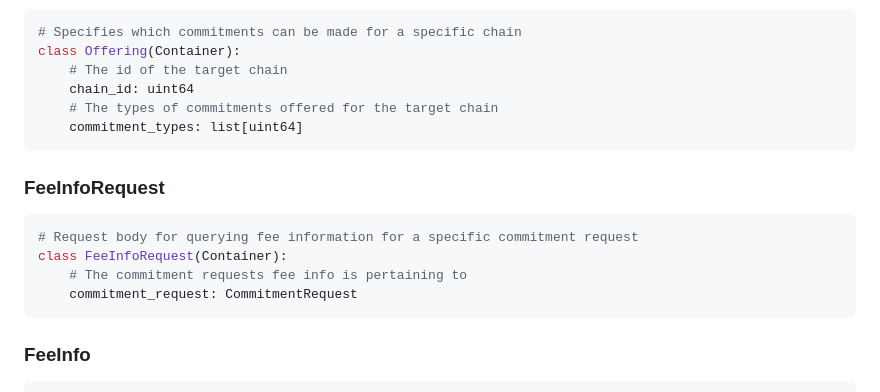
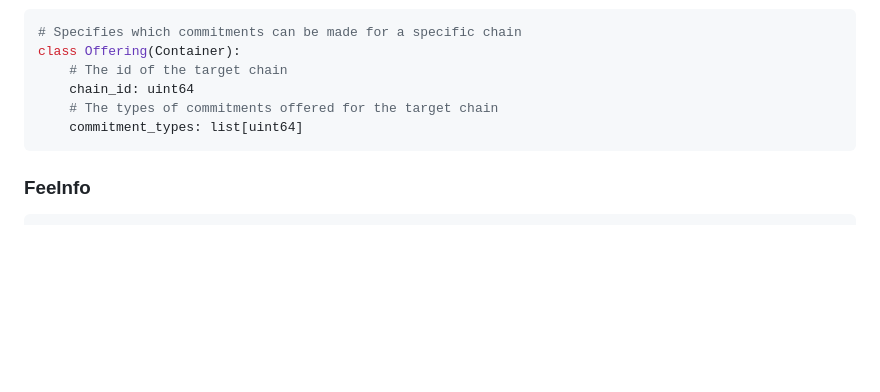
Before and after one commit to eth-fabric/commitments-specs, a Markdown page: specs/commitments-api.md, the part around the change printed below. Rendered like a GitHub page; blank space fills up the shorter version.

````diff
--- a/specs/commitments-api.md
+++ b/specs/commitments-api.md
@@ -104,14 +104,6 @@ class Offering(Container):
     commitment_types: list[uint64]
 ```
 
-### FeeInfoRequest
-```Python
-# Request body for querying fee information for a specific commitment request
-class FeeInfoRequest(Container):
-    # The commitment requests fee info is pertaining to
-    commitment_request: CommitmentRequest
-```
-
 ### FeeInfo
 ```Python
 # Response body for fee information
````
Also changed, not shown: other parts of specs/commitments-api.md (+13 -5 lines).
